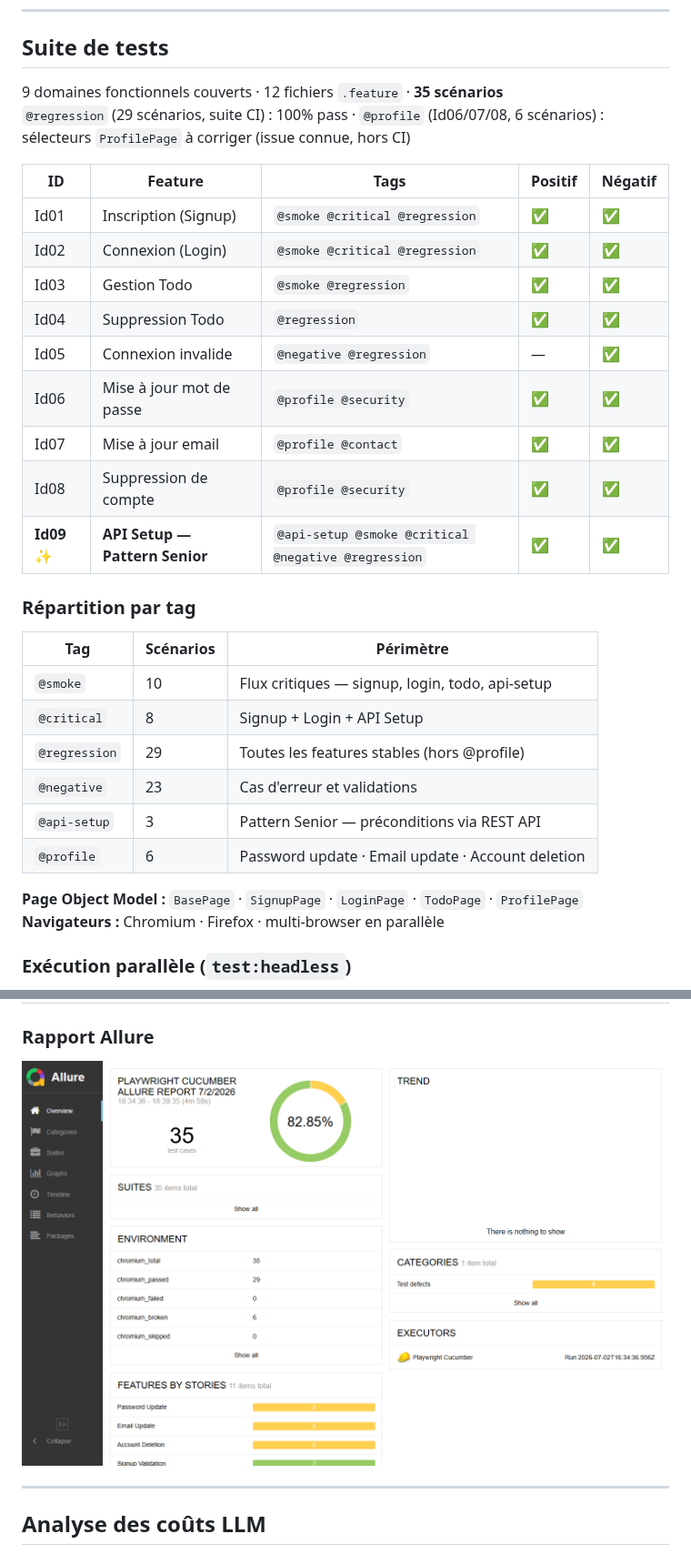
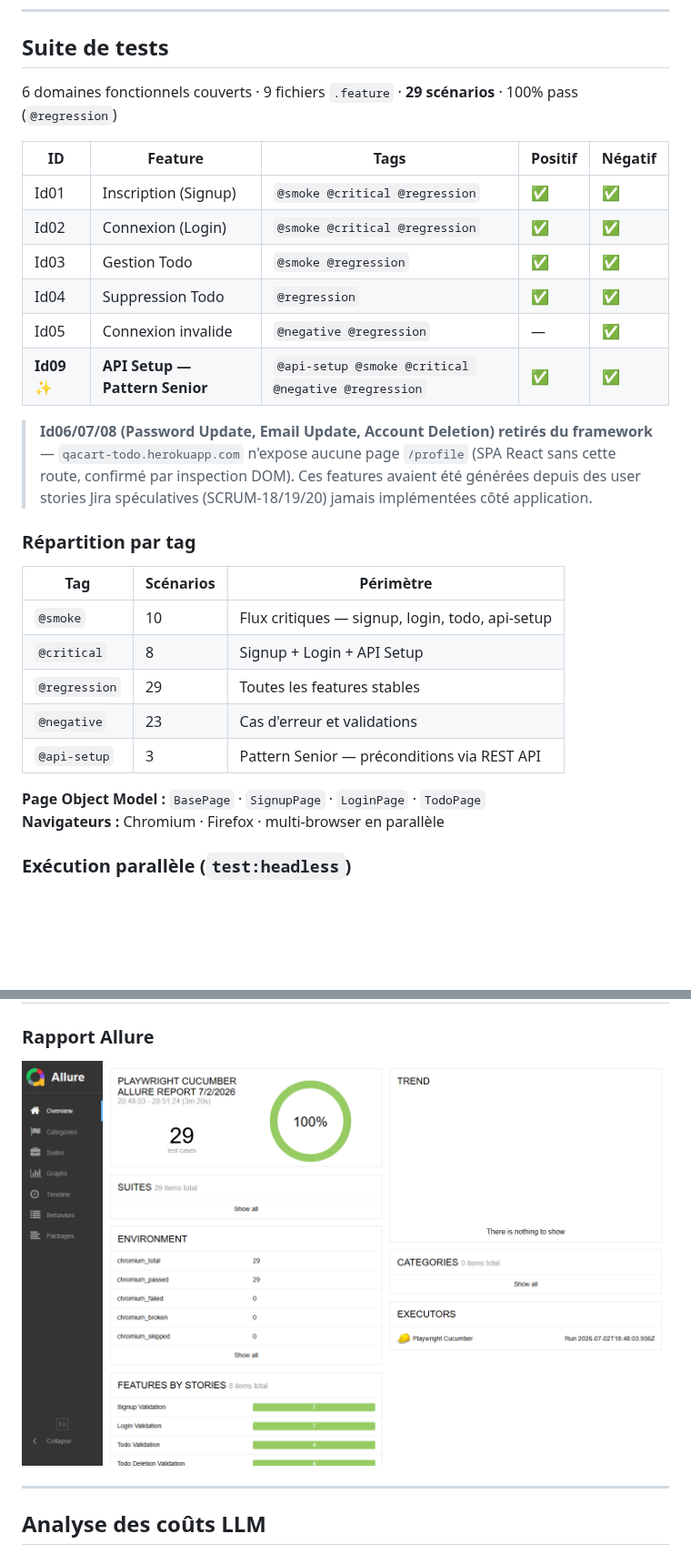
Before and after one commit to Faicel-Testing/qa-plateforme, a Markdown page: ui_playwright_bdd/README.md, 2 parts joined by grey strips. Shown at 91% size. Rendered like a GitHub page; pictures changed too: ui_playwright_bdd/docs/screenshots/allure-report.png; blank space fills up the shorter version.

```diff
--- a/ui_playwright_bdd/README.md
+++ b/ui_playwright_bdd/README.md
@@ -341,8 +341,7 @@ N appels indépendants au même LLM, vote majoritaire sur le champ clé (`verdic
 
 ## Suite de tests
 
-9 domaines fonctionnels couverts · 12 fichiers `.feature` · **35 scénarios**
-`@regression` (29 scénarios, suite CI) : 100% pass · `@profile` (Id06/07/08, 6 scénarios) : sélecteurs `ProfilePage` à corriger (issue connue, hors CI)
+6 domaines fonctionnels couverts · 9 fichiers `.feature` · **29 scénarios** · 100% pass (`@regression`)
 
 | ID | Feature | Tags | Positif | Négatif |
 |----|---------|------|---------|---------|
@@ -351,10 +350,9 @@ N appels indépendants au même LLM, vote majoritaire sur le champ clé (`verdic
 | Id03 | Gestion Todo | `@smoke @regression` | ✅ | ✅ |
 | Id04 | Suppression Todo | `@regression` | ✅ | ✅ |
 | Id05 | Connexion invalide | `@negative @regression` | — | ✅ |
-| Id06 | Mise à jour mot de passe | `@profile @security` | ✅ | ✅ |
-| Id07 | Mise à jour email | `@profile @contact` | ✅ | ✅ |
-| Id08 | Suppression de compte | `@profile @security` | ✅ | ✅ |
 | **Id09** ✨ | **API Setup — Pattern Senior** | `@api-setup @smoke @critical @negative @regression` | ✅ | ✅ |
+
+> **Id06/07/08 (Password Update, Email Update, Account Deletion) retirés du framework** — `qacart-todo.herokuapp.com` n'expose aucune page `/profile` (SPA React sans cette route, confirmé par inspection DOM). Ces features avaient été générées depuis des user stories Jira spéculatives (SCRUM-18/19/20) jamais implémentées côté application.
 
 ### Répartition par tag
 
@@ -362,12 +360,11 @@ N appels indépendants au même LLM, vote majoritaire sur le champ clé (`verdic
 |-----|-----------|-----------|
 | `@smoke` | 10 | Flux critiques — signup, login, todo, api-setup |
 | `@critical` | 8 | Signup + Login + API Setup |
-| `@regression` | 29 | Toutes les features stables (hors @profile) |
+| `@regression` | 29 | Toutes les features stables |
 | `@negative` | 23 | Cas d'erreur et validations |
 | `@api-setup` | 3 | Pattern Senior — préconditions via REST API |
-| `@profile` | 6 | Password update · Email update · Account deletion |
 
-**Page Object Model :** `BasePage` · `SignupPage` · `LoginPage` · `TodoPage` · `ProfilePage`
+**Page Object Model :** `BasePage` · `SignupPage` · `LoginPage` · `TodoPage`
 **Navigateurs :** Chromium · Firefox · multi-browser en parallèle
 
 ### Exécution parallèle (`test:headless`)
```
Also changed, not shown: other parts of ui_playwright_bdd/README.md (+2 -7 lines), ui_playwright_bdd/docs/TEST_STRATEGY.md (+12 -28 lines), ui_playwright_bdd/specs/profile-update.md (deleted, +0 -101 lines), 7 other files.
